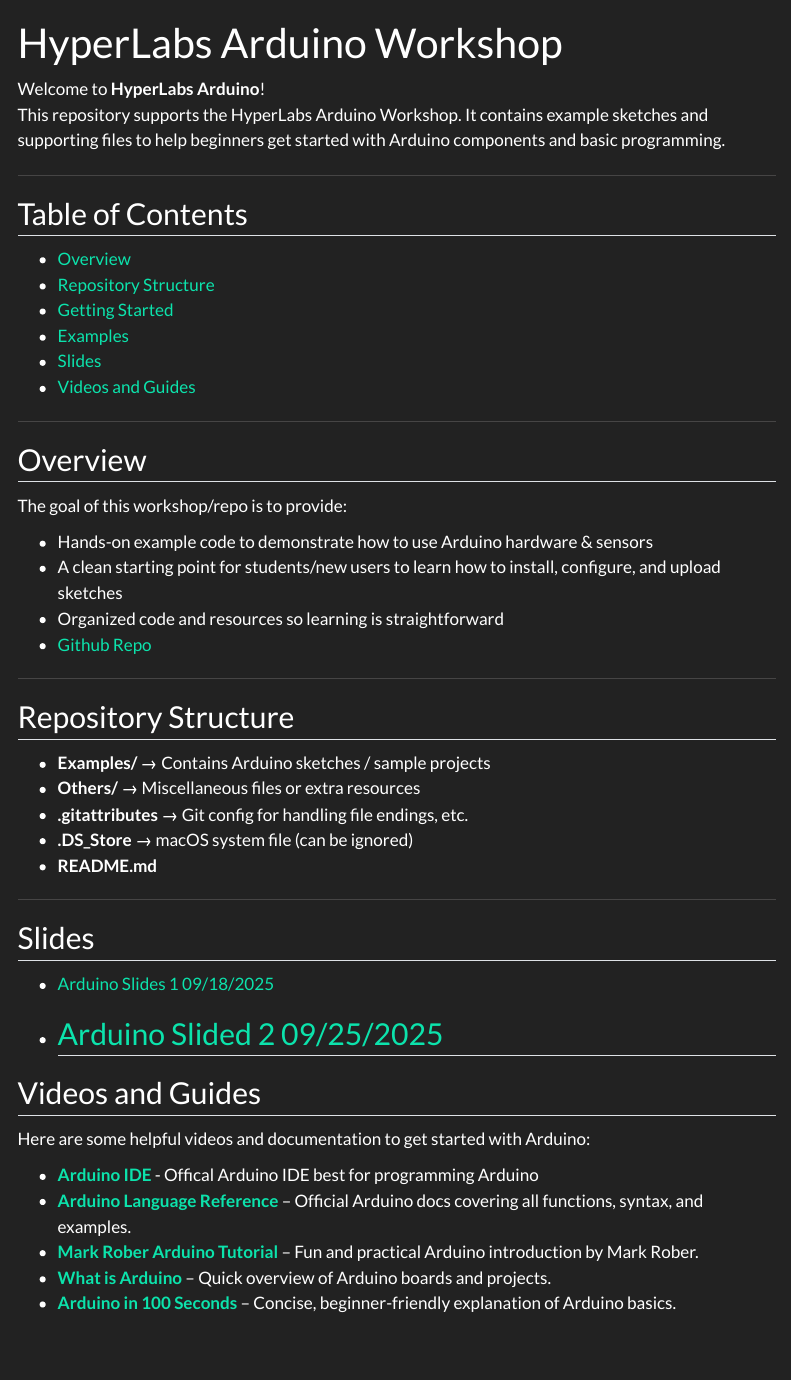
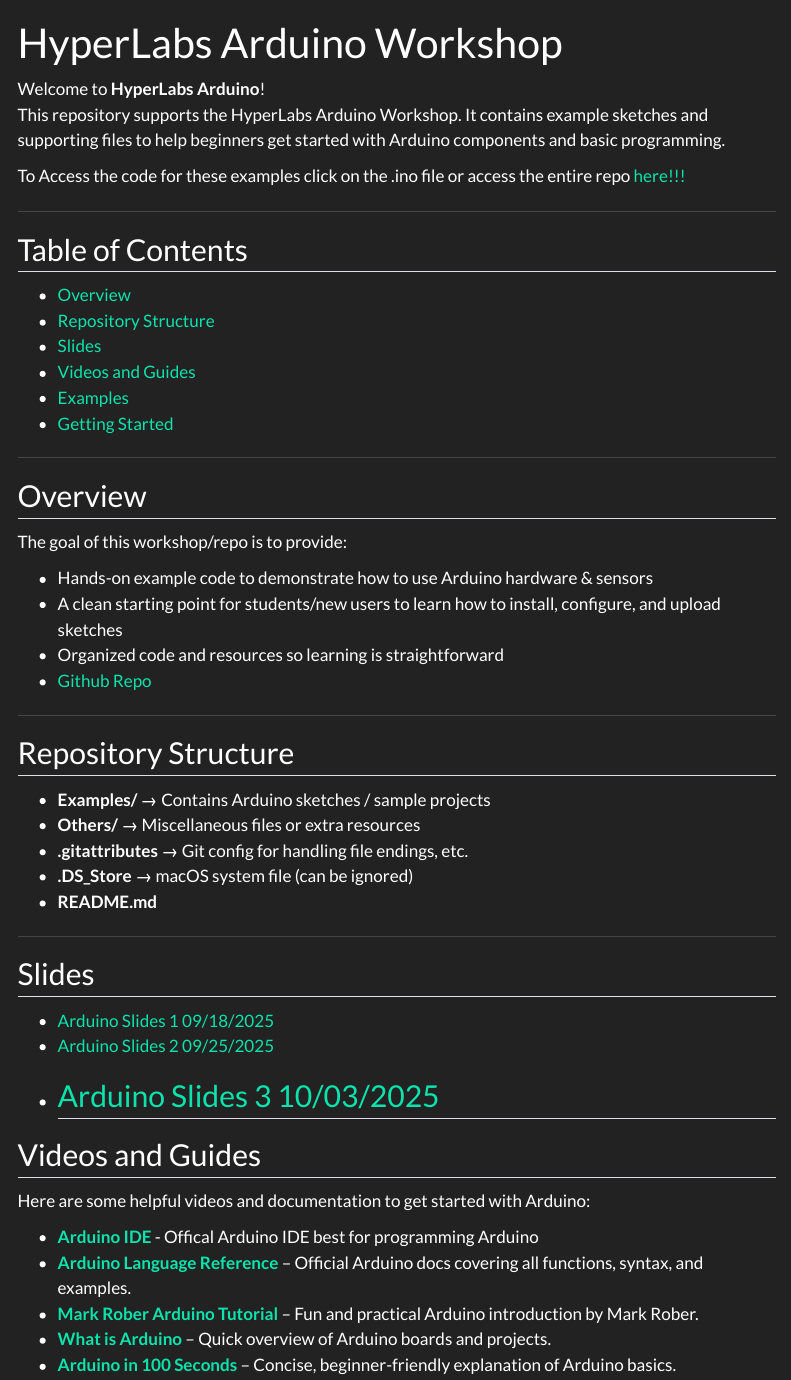
Before and after one commit to cartaR02/HyperLabsArduino, a Quarto document (report.qmd): the page in a window 1100 px wide, from its top. Rendered offline with R 4.5, knitr and Pandoc in place of Quarto, with nearby package versions; menus at the side of the page are left out.

Commit message:
changed some gh pages

```diff
--- a/report.qmd
+++ b/report.qmd
@@ -6,16 +6,18 @@
 Welcome to **HyperLabs Arduino**!
 This repository supports the HyperLabs Arduino Workshop. It contains example sketches and supporting files to help beginners get started with Arduino components and basic programming.
 
+To Access the code for these examples click on the .ino file or access the entire repo [here!!!](https://github.com/cartaR02/HyperLabsArduino)
+
 ---
 
 ## Table of Contents
 
 - [Overview](#overview)
 - [Repository Structure](#repository-structure)
-- [Getting Started](#getting-started)
-- [Examples](#examples)
 - [Slides](#slides)
 - [Videos and Guides](#Videos-and-guides)
+- [Examples](#examples)
+- [Getting Started](#getting-started)
 
 
 
@@ -45,7 +47,8 @@
 ## Slides
 
 - [Arduino Slides 1 09/18/2025](https://www.canva.com/design/DAGzPY7RSnw/Yf6TqiRTzH-27oPtMXnemw/view?utm_content=DAGzPY7RSnw&utm_campaign=designshare&utm_medium=link2&utm_source=uniquelinks&utlId=h0fe4a98ba1)
-- [Arduino Slided 2 09/25/2025](https://www.canva.com/design/DAGzumVJqws/vyPjJFnlcgFLvQ63QIr2jw/view?utm_content=DAGzumVJqws&utm_campaign=designshare&utm_medium=link2&utm_source=uniquelinks&utlId=h763df9ae66)
+- [Arduino Slides 2 09/25/2025](https://www.canva.com/design/DAGzumVJqws/vyPjJFnlcgFLvQ63QIr2jw/view?utm_content=DAGzumVJqws&utm_campaign=designshare&utm_medium=link2&utm_source=uniquelinks&utlId=h763df9ae66)
+- [Arduino Slides 3 10/03/2025](https://www.canva.com/design/DAG0pMDub3I/zBHqySFu2HVA4R4GTNpi_g/view?utm_content=DAG0pMDub3I&utm_campaign=designshare&utm_medium=link2&utm_source=uniquelinks&utlId=hbedb9b78f4)
 ---
 
 ## Videos and Guides
```
Also changed, not shown: 3 other files.
